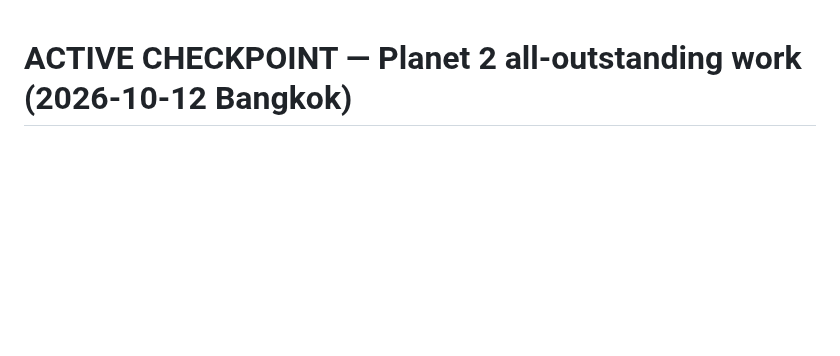
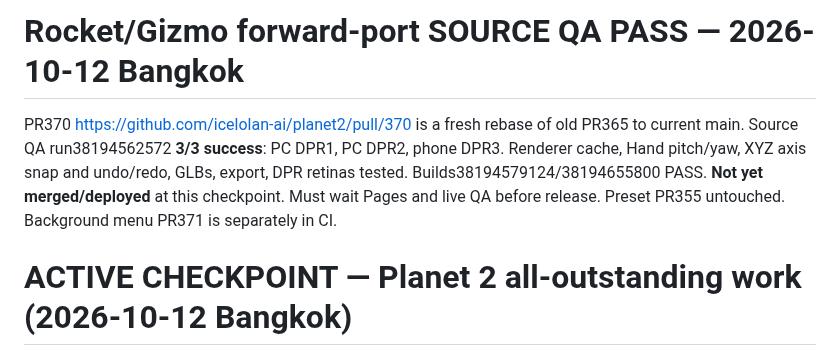
Before and after one commit to icelolan-ai/planet2, a Markdown page: docs/AI-HANDOFF.md, the part around the change. GitHub-like rendering; blank space fills up the shorter version.

Commit message:
docs: handoff Rocket 3/3 QA and merge/release gate

```diff
--- a/docs/AI-HANDOFF.md
+++ b/docs/AI-HANDOFF.md
@@ -1,3 +1,7 @@
+# Rocket/Gizmo forward-port SOURCE QA PASS — 2026-10-12 Bangkok
+
+PR370 https://github.com/icelolan-ai/planet2/pull/370 is a fresh rebase of old PR365 to current main. Source QA run38194562572 **3/3 success**: PC DPR1, PC DPR2, phone DPR3. Renderer cache, Hand pitch/yaw, XYZ axis snap and undo/redo, GLBs, export, DPR retinas tested. Builds38194579124/38194655800 PASS. **Not yet merged/deployed** at this checkpoint. Must wait Pages and live QA before release. Preset PR355 untouched. Background menu PR371 is separately in CI.
+
 # ACTIVE CHECKPOINT — Planet 2 all-outstanding work (2026-10-12 Bangkok)
 
 User authorized tackling all remaining tasks here. Source of truth main `39ee66ae` when phase started. PR #370 (branch `fix/rocket-gizmo-rebase-20261012`) forward-ports Rocket cached renderer and Blender-inspired XYZ Hand gizmo from PR365 onto updated main. Native Rocket QA `38194562572` queued/running on PC DPR1/DPR2/phone DPR3, build `38194579124`. **NOT yet released**. Do not merge until real GLB render, cache, visual snap, hand yaw/pitch, undo/redo and export QA pass. Conflicting old PR365 remains draft; use #370 as new checkpoint, not both. Active PR355 template/build/preset changes have distinct ownership; no edits to shared template. Other backlog: title names for chosen planets/rockets, Animated Background under Background, every-page clean-minimal phase B/C, Meta Balls/zoom/artifact performance, video and mobile QA. Released PR366 Studio menu performance and PR367 Aero GPU work remain untouched. Physical Safari/FPS unmeasured.
```
